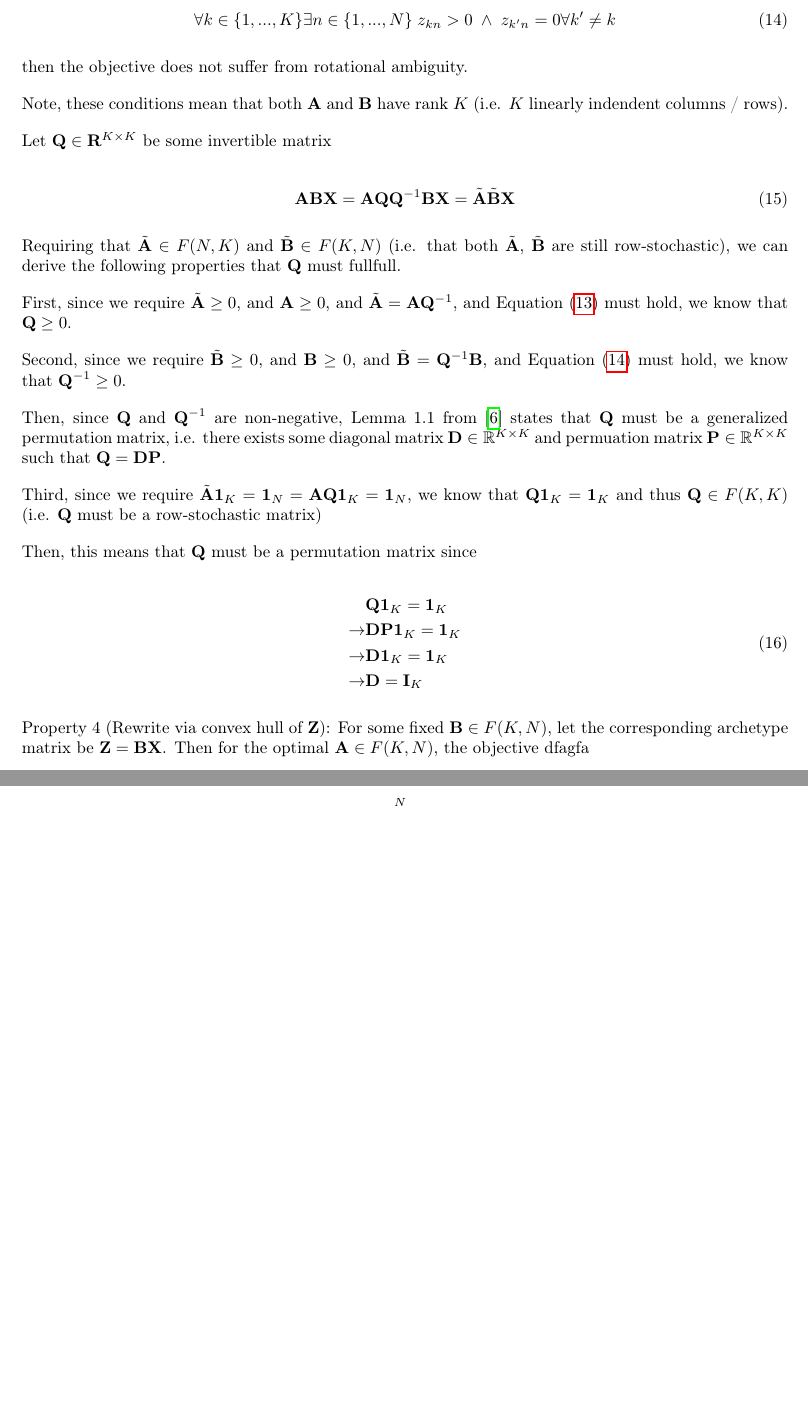
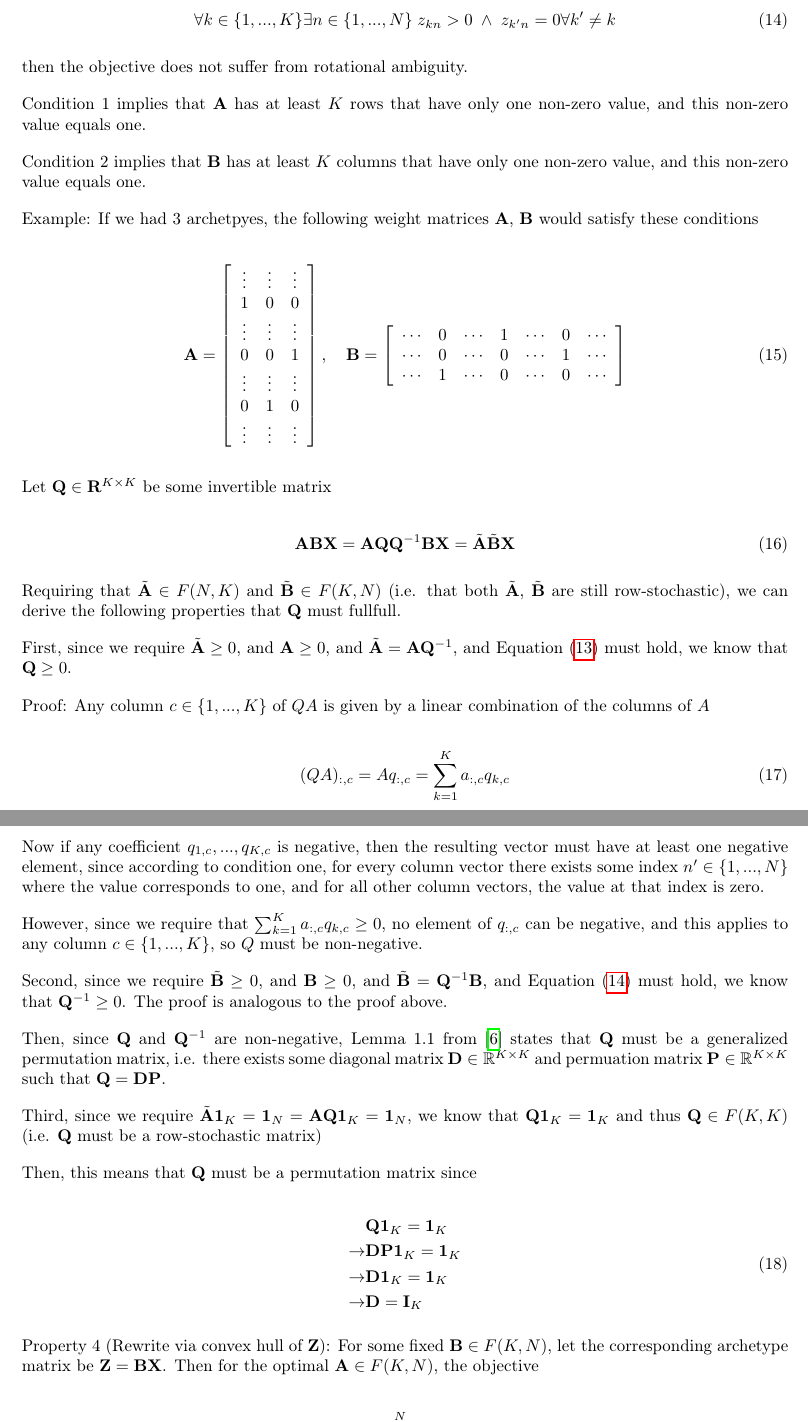
Before and after one commit to saezlab/ParTIpy_paper, a LaTeX document (latex_notes/main.tex): two parts of pages 3 and 4 of 10, joined at a grey line, cut so that both start at the same text, the shorter picture padded with empty space. Compiled offline with pdfLaTeX.

Commit message:
finishing proof for the rotation invariance

```diff
--- a/latex_notes/main.tex
+++ b/latex_notes/main.tex
@@ -226,7 +226,37 @@ and that for each archetype there exists one data point that is only used to def
 
 then the objective does not suffer from rotational ambiguity.
 
-Note, these conditions mean that both $\mathbf{A}$ and $\mathbf{B}$ have rank $K$ (i.e. $K$ linearly indendent columns / rows).
+Condition 1 implies that $\mathbf{A}$ has at least $K$ rows that have only one non-zero value, and this non-zero value equals one.
+
+Condition 2 implies that $\mathbf{B}$ has at least $K$ columns that have only one non-zero value, and this non-zero value equals one.
+
+Example: If we had $3$ archetpyes, the following weight matrices $\mathbf{A}$, $\mathbf{B}$ would satisfy these conditions
+
+\begin{equation}
+    \mathbf{A} =
+    \left[
+        \begin{array}{ccc}
+            \vdots & \vdots & \vdots \\
+            1 & 0 & 0 \\
+            \vdots & \vdots & \vdots \\
+            0 & 0 & 1 \\
+            \vdots & \vdots & \vdots \\
+            0 & 1 & 0 \\
+            \vdots & \vdots & \vdots \\
+        \end{array}
+    \right]
+    , \quad
+    \mathbf{B} =
+    \left[
+        \begin{array}{ccccccc}
+            \cdots & 0 & \cdots & 1 & \cdots & 0 & \cdots \\
+            \cdots & 0 & \cdots & 0 & \cdots & 1 & \cdots \\
+            \cdots & 1 & \cdots & 0 & \cdots & 0 & \cdots \\
+        \end{array}
+    \right]
+\end{equation}
+
+%Remark, these conditions mean that both $\mathbf{A}$ and $\mathbf{B}$ have rank $K$ (i.e. $K$ linearly indendent columns / rows).
 
 Let $\mathbf{Q} \in \mathbf{R}^{K \times K}$ be some invertible matrix
 
@@ -238,7 +268,17 @@ Requiring that $\tilde{\mathbf{A}} \in F(N, K)$ and $\tilde{\mathbf{B}} \in F(K,
 
 First, since we require $\tilde{\mathbf{A}} \geq 0$, and $\mathbf{A} \geq 0$, and $\tilde{\mathbf{A}} = \mathbf{A} \mathbf{Q}^{-1}$, and Equation~\eqref{eq:cond1} must hold, we know that $\mathbf{Q} \geq 0$.
 
-Second, since we require $\tilde{\mathbf{B}} \geq 0$, and $\mathbf{B} \geq 0$, and $\tilde{\mathbf{B}} = \mathbf{Q}^{-1} \mathbf{B}$, and Equation~\eqref{eq:cond2} must hold, we know that $\mathbf{Q}^{-1} \geq 0$.
+Proof: Any column $c \in \{1, ..., K\}$ of $Q A$ is given by a linear combination of the columns of $A$
+
+\begin{equation}
+    (Q A)_{:, c} = A q_{:, c} = \sum_{k = 1}^K a_{:, c} q_{k, c}
+\end{equation}
+
+Now if any coefficient $q_{1, c}, ..., q_{K, c}$ is negative, then the resulting vector must have at least one negative element, since according to condition one, for every column vector there exists some index $n^\prime \in \{1, ..., N\}$ where the value corresponds to one, and for all other column vectors, the value at that index is zero.
+
+However, since we require that $\sum_{k = 1}^K a_{:, c} q_{k, c} \geq 0$, no element of $q_{:, c}$ can be negative, and this applies to any column $c \in \{1, ..., K\}$, so $Q$ must be non-negative.
+
+Second, since we require $\tilde{\mathbf{B}} \geq 0$, and $\mathbf{B} \geq 0$, and $\tilde{\mathbf{B}} = \mathbf{Q}^{-1} \mathbf{B}$, and Equation~\eqref{eq:cond2} must hold, we know that $\mathbf{Q}^{-1} \geq 0$. The proof is analogous to the proof above.
 
 Then, since $\mathbf{Q}$ and $\mathbf{Q}^{-1}$ are non-negative, Lemma 1.1 from \autocite{mincNonnegativeMatrices1988} states that $\mathbf{Q}$ must be a generalized permutation matrix, i.e. there exists some diagonal matrix $\mathbf{D} \in \mathbb{R}^{K \times K}$ and permuation matrix $\mathbf{P} \in \mathbb{R}^{K \times K}$ such that $\mathbf{Q} = \mathbf{D} \mathbf{P}$.
 
@@ -257,7 +297,7 @@ Then, this means that $\mathbf{Q}$ must be a permutation matrix since
 
 %Fourth, since we require $\tilde{\mathbf{B}} \mathbf{1}_K = \mathbf{1}_N = \mathbf{Q}^{-1} \mathbf{B} \mathbf{1}_N = \mathbf{1}_K$, we know that $\mathbf{Q}^{-1} \mathbf{1}_K = \mathbf{1}_K$ and thus $\mathbf{Q}^{-1} \in F(K, K)$ (i.e. $\mathbf{Q}^{-1}$ must be a row-stochastic matrix)
 
-Property 4 (Rewrite via convex hull of $\mathbf{Z}$): For some fixed $\mathbf{B} \in F(K, N)$, let the corresponding archetype matrix be $\mathbf{Z} = \mathbf{B} \mathbf{X}$. Then for the optimal $\mathbf{A} \in F(K, N)$, the objective  dfagfa
+Property 4 (Rewrite via convex hull of $\mathbf{Z}$): For some fixed $\mathbf{B} \in F(K, N)$, let the corresponding archetype matrix be $\mathbf{Z} = \mathbf{B} \mathbf{X}$. Then for the optimal $\mathbf{A} \in F(K, N)$, the objective
 
 \begin{equation}
     \begin{aligned}
```
Also changed, not shown: latex_notes/main.pdf, 4 other files.
